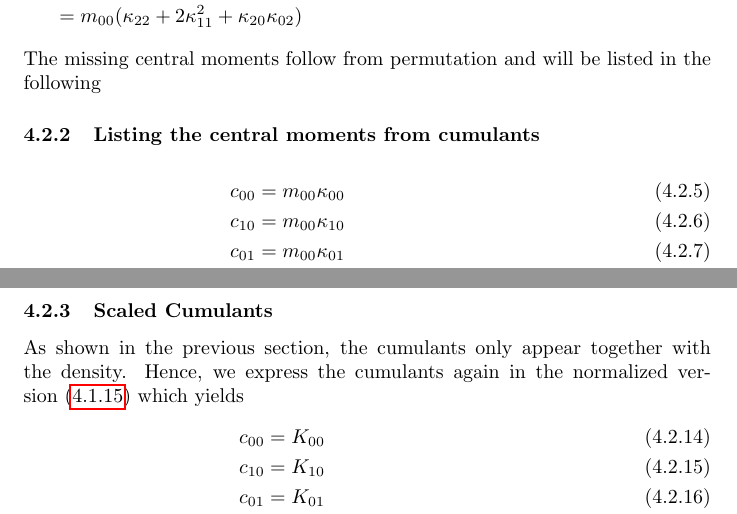
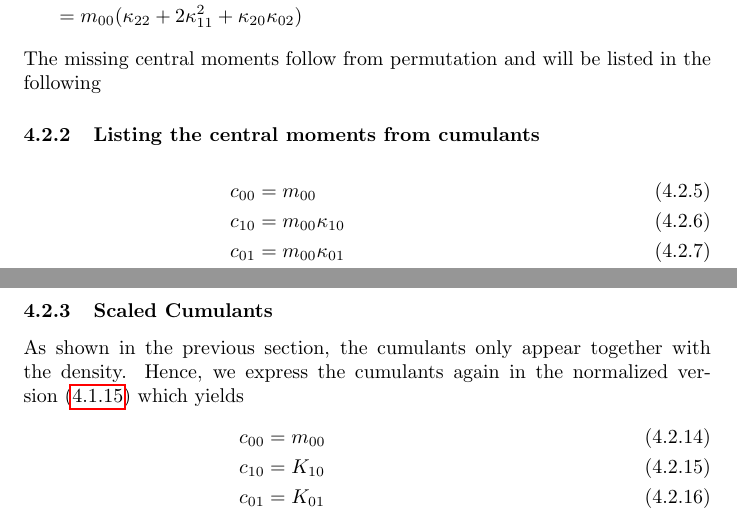
Before and after one commit to FlorianRohm/masters_thesis, a LaTeX document (papers/Geier2015507/notes.tex): two parts of pages 12 and 13 of 26, joined at a grey line, cut so that both start at the same text. Compiled offline with pdfLaTeX.

Commit message:
fixed an error in the deduction of the moments
also removed an unnecessary \n

```diff
--- a/papers/Geier2015507/notes.tex
+++ b/papers/Geier2015507/notes.tex
@@ -512,7 +512,7 @@ The missing central moments follow from permutation and will be listed in the fo
 
 \begin{align}
   \label{eq:all central moments from cumulants}
-  c_{00} & = m_{00}\kappa_{00} \\
+  c_{00} & = m_{00} \\
   c_{10} & = m_{00}\kappa_{10} \\
   c_{01} & = m_{00}\kappa_{01} \\
   c_{20} & = m_{00}\kappa_{20} \\
@@ -530,7 +530,7 @@ As we can se here, cumulants only differ from central moments, apart from scalin
 As shown in the previous section, the cumulants only appear together with the density. Hence, we express the cumulants again in the normalized version~\eqref{eq: definition normalized cumulants} which yields
 \begin{align}
   \label{eq:all central moments from normalized cumulants}
-  c_{00} & = K_{00} \\
+  c_{00} & = m_{00} \\
   c_{10} & = K_{10} \\
   c_{01} & = K_{01} \\
   c_{20} & = K_{20} \\
```
Also changed, not shown: papers/Geier2015507/notes.tex (1 more changed lines).
